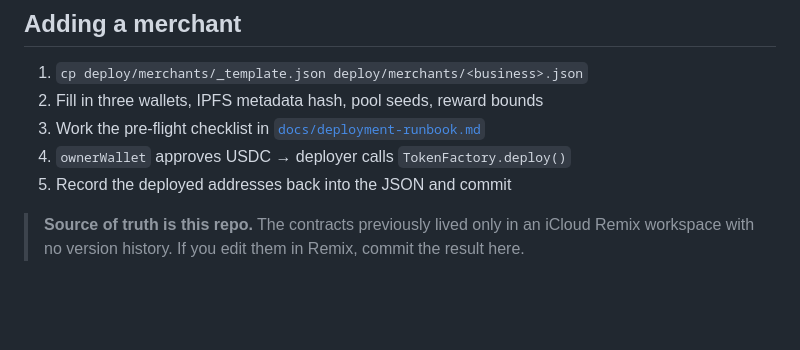
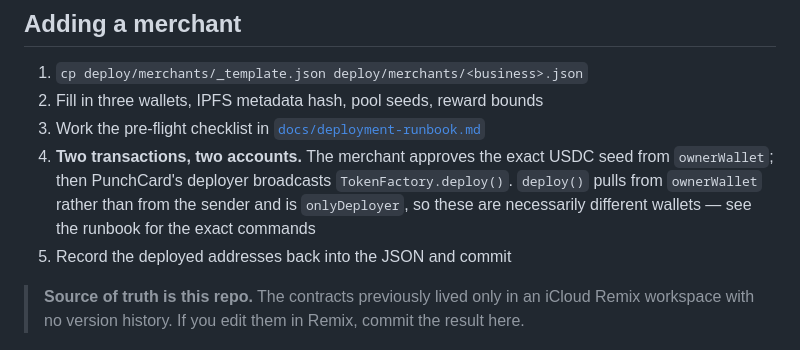
Before and after one commit to KOKOSICECREAM/PunchCard, a Markdown page: README.md, the part around the change. GitHub-like rendering; blank space fills up the shorter version.

Commit message:
Make the README deploy step match the runbook
It compressed the flow to "ownerWallet approves USDC -> deployer calls deploy()", which
is the exact ambiguity that produced the approval bug. Now states plainly that these are
two transactions from two necessarily different wallets, because deploy() pulls from
ownerWallet rather than the sender and is onlyDeployer.

Co-Authored-By: Claude Opus 5 <noreply@anthropic.com>
Claude-Session: https://claude.ai/code/session_01SDtHYs6roxQfdyHD5eE6c6

```diff
--- a/README.md
+++ b/README.md
@@ -346,7 +346,10 @@ Two constraints that are load-bearing and easy to undo by accident:
 1. `cp deploy/merchants/_template.json deploy/merchants/<business>.json`
 2. Fill in three wallets, IPFS metadata hash, pool seeds, reward bounds
 3. Work the pre-flight checklist in [`docs/deployment-runbook.md`](docs/deployment-runbook.md)
-4. `ownerWallet` approves USDC → deployer calls `TokenFactory.deploy()`
+4. **Two transactions, two accounts.** The merchant approves the exact USDC seed from
+   `ownerWallet`; then PunchCard's deployer broadcasts `TokenFactory.deploy()`. `deploy()`
+   pulls from `ownerWallet` rather than from the sender and is `onlyDeployer`, so these are
+   necessarily different wallets — see the runbook for the exact commands
 5. Record the deployed addresses back into the JSON and commit
 
 > **Source of truth is this repo.** The contracts previously lived only in an iCloud Remix
```
